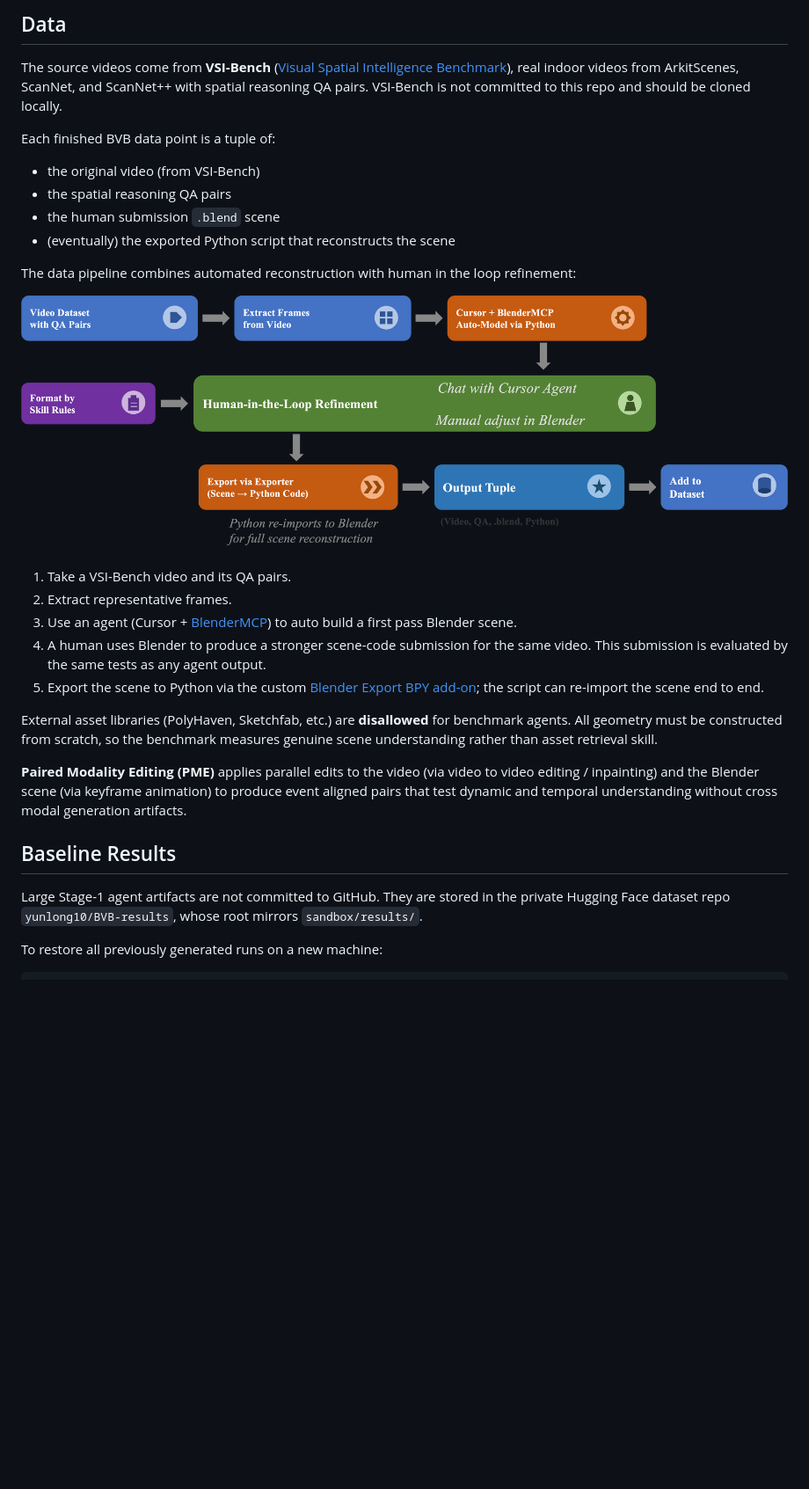
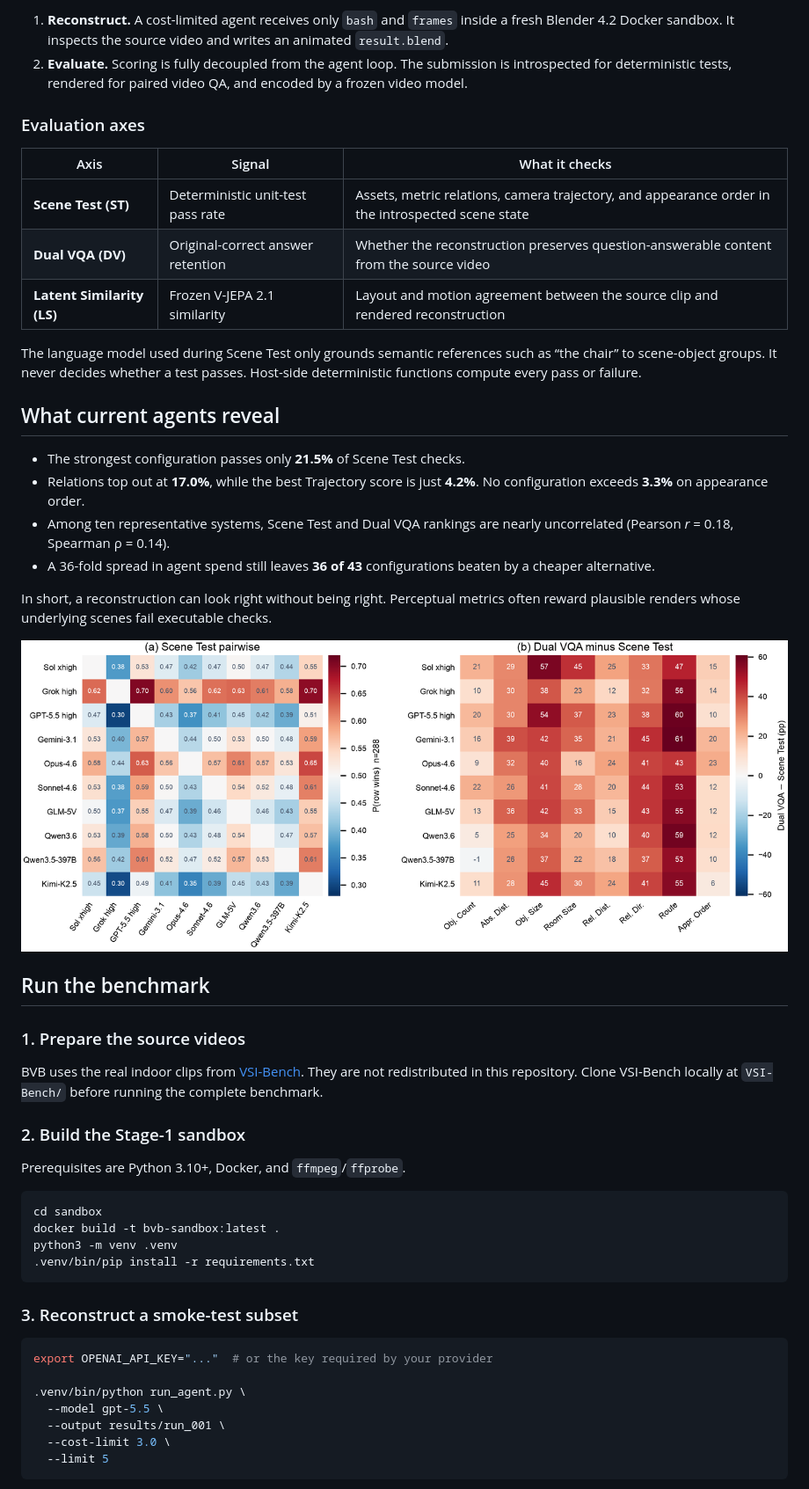
Before and after one commit to callingforhelp/BVB, a Markdown page: README.md, the part around one of its changes. Shown at 88% size. Drawn GitHub-style; pictures changed too: assets/bvb-diagnostics.png (added); blank space fills up the shorter version.

````diff
--- a/README.md
+++ b/README.md
@@ -36,33 +66,70 @@ We use Blender as the default execution and rendering backend: it provides model
 
-## Data
+1. **Reconstruct.** A cost-limited agent receives only `bash` and `frames`
+   inside a fresh Blender 4.2 Docker sandbox. It inspects the source video and
+   writes an animated `result.blend`.
+2. **Evaluate.** Scoring is fully decoupled from the agent loop. The submission
+   is introspected for deterministic tests, rendered for paired video QA, and
+   encoded by a frozen video model.
 
-The source videos come from **VSI-Bench** ([Visual Spatial Intelligence Benchmark](https://vision-x-nyu.github.io/thinking-in-space.github.io/)), real indoor videos from ArkitScenes, ScanNet, and ScanNet++ with spatial reasoning QA pairs. VSI-Bench is not committed to this repo and should be cloned locally.
+### Evaluation axes
 
-Each finished BVB data point is a tuple of:
+| Axis | Signal | What it checks |
+|---|---|---|
+| **Scene Test (ST)** | Deterministic unit-test pass rate | Assets, metric relations, camera trajectory, and appearance order in the introspected scene state |
+| **Dual VQA (DV)** | Original-correct answer retention | Whether the reconstruction preserves question-answerable content from the source video |
+| **Latent Similarity (LS)** | Frozen V-JEPA 2.1 similarity | Layout and motion agreement between the source clip and rendered reconstruction |
 
-- the original video (from VSI-Bench)
-- the spatial reasoning QA pairs
-- the human submission `.blend` scene
-- (eventually) the exported Python script that reconstructs the scene
+The language model used during Scene Test only grounds semantic references such
+as “the chair” to scene-object groups. It never decides whether a test passes.
+Host-side deterministic functions compute every pass or failure.
 
-The data pipeline combines automated reconstruction with human in the loop refinement:
+## What current agents reveal
 
-![BVB data curation pipeline](assets/data_curation_pipeline.png)
+- The strongest configuration passes only **21.5%** of Scene Test checks.
+- Relations top out at **17.0%**, while the best Trajectory score is just
+  **4.2%**. No configuration exceeds **3.3%** on appearance order.
+- Among ten representative systems, Scene Test and Dual VQA rankings are
+  nearly uncorrelated (Pearson *r* = 0.18, Spearman ρ = 0.14).
+- A 36-fold spread in agent spend still leaves **36 of 43** configurations
+  beaten by a cheaper alternative.
 
-1. Take a VSI-Bench video and its QA pairs.
-2. Extract representative frames.
-3. Use an agent (Cursor + [BlenderMCP](https://github.com/ahujasid/blender-mcp)) to auto build a first pass Blender scene.
-4. A human uses Blender to produce a stronger scene-code submission for the same video. This submission is evaluated by the same tests as any agent output.
-5. Export the scene to Python via the custom [Blender Export BPY add-on](addons/README.md); the script can re-import the scene end to end.
+In short, a reconstruction can look right without being right. Perceptual
+metrics often reward plausible renders whose underlying scenes fail executable
+checks.
 
-External asset libraries (PolyHaven, Sketchfab, etc.) are **disallowed** for benchmark agents. All geometry must be constructed from scratch, so the benchmark measures genuine scene understanding rather than asset retrieval skill.
+<p align="center">
+  <img src="assets/bvb-diagnostics.png" alt="Pairwise Scene Test results and the gap between Dual VQA and Scene Test">
+</p>
 
-**Paired Modality Editing (PME)** applies parallel edits to the video (via video to video editing / inpainting) and the Blender scene (via keyframe animation) to produce event aligned pairs that test dynamic and temporal understanding without cross modal generation artifacts.
+## Run the benchmark
 
-## Baseline Results
+### 1. Prepare the source videos
 
-Large Stage-1 agent artifacts are not committed to GitHub. They are stored in the
-private Hugging Face dataset repo `yunlong10/BVB-results`, whose root mirrors
-`sandbox/results/`.
+BVB uses the real indoor clips from
+[VSI-Bench](https://vision-x-nyu.github.io/thinking-in-space.github.io/).
+They are not redistributed in this repository. Clone VSI-Bench locally at
+`VSI-Bench/` before running the complete benchmark.
 
-To restore all previously generated runs on a new machine:
+### 2. Build the Stage-1 sandbox
+
+Prerequisites are Python 3.10+, Docker, and `ffmpeg`/`ffprobe`.
+
+```bash
+cd sandbox
+docker build -t bvb-sandbox:latest .
+python3 -m venv .venv
+.venv/bin/pip install -r requirements.txt
+```
+
+### 3. Reconstruct a smoke-test subset
+
+```bash
+export OPENAI_API_KEY="..."  # or the key required by your provider
+
+.venv/bin/python run_agent.py \
+  --model gpt-5.5 \
+  --output results/run_001 \
+  --cost-limit 3.0 \
+  --limit 5
+```
+
````
Also changed, not shown: other parts of README.md (+91 -90 lines), assets/bvb-pipeline.png (added), assets/bvb-teaser-frontier.png (added).
